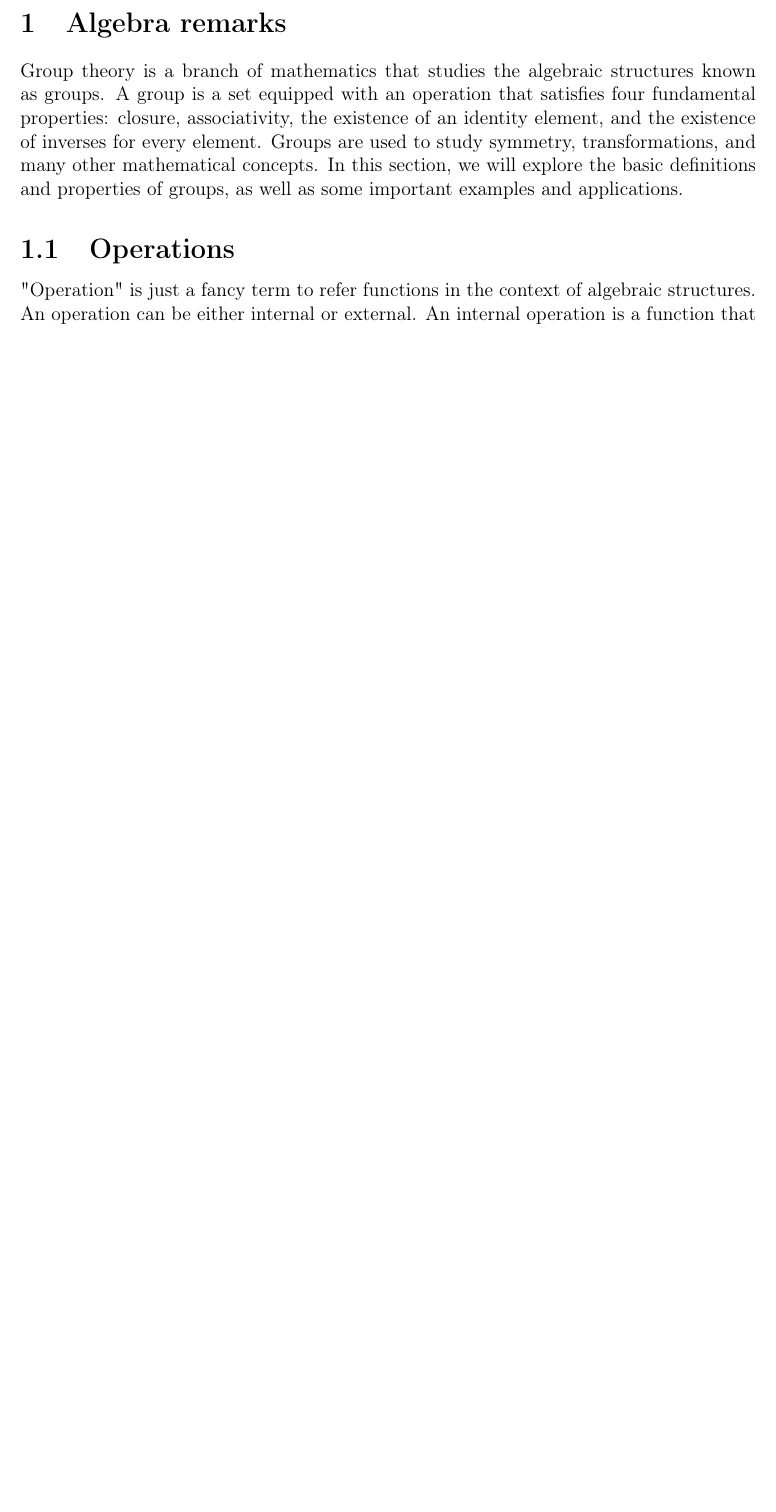
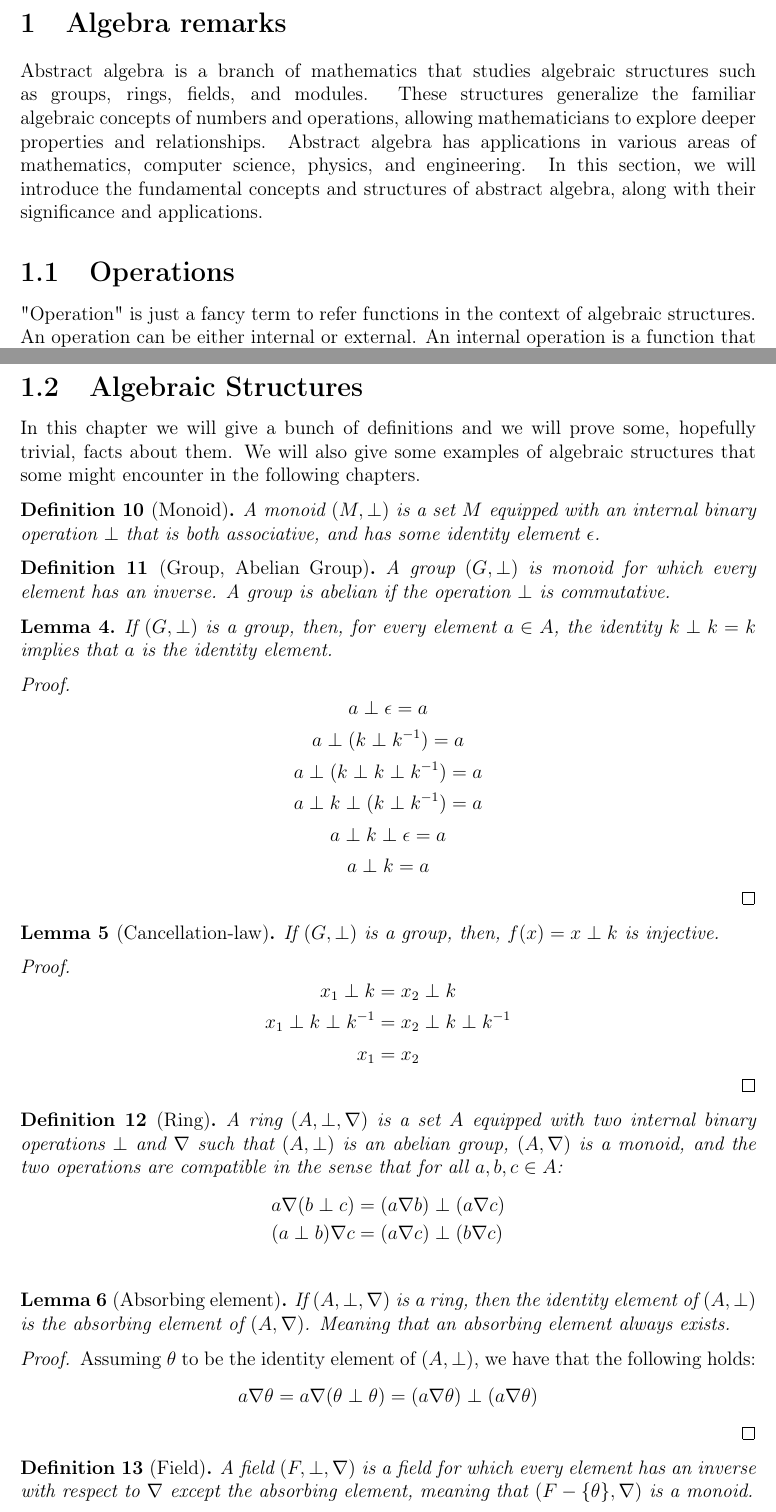
Before and after one commit to fDero/MathRecap, a LaTeX document (GaloisTheory/Main.tex, which reads GaloisTheory/ALGEBRA/ALGEBRA.tex, GaloisTheory/ALGEBRA/Structures.tex): part of page 3 of 17 before the commit and two parts of pages 3 and 6 of 18 after it, the two joined at a grey line, cut so that both start at the same text, the shorter picture padded with empty space. Compiled offline with pdfLaTeX.

Commit message:
Add chapter for algebraic structure

```diff
--- a/GaloisTheory/ALGEBRA/ALGEBRA.tex
+++ b/GaloisTheory/ALGEBRA/ALGEBRA.tex
@@ -1,8 +1,11 @@
 \section{Algebra remarks}
-Group theory is a branch of mathematics that studies the algebraic structures known as groups. A group is a set
-equipped with an operation that satisfies four fundamental properties: closure, associativity, the existence of an
-identity element, and the existence of inverses for every element. Groups are used to study symmetry, transformations,
-and many other mathematical concepts. In this section, we will explore the basic definitions and properties of
-groups, as well as some important examples and applications.
+Abstract algebra is a branch of mathematics that studies algebraic structures such as groups,
+rings, fields, and modules. These structures generalize the familiar algebraic concepts
+of numbers and operations, allowing mathematicians to explore deeper properties and
+relationships. Abstract algebra has applications in various areas of mathematics,
+computer science, physics, and engineering. In this section, we will introduce the
+fundamental concepts and structures of abstract algebra, along with their significance
+and applications.
 
 \subfile{Operations}
+\subfile{Structures}
--- /dev/null
+++ b/GaloisTheory/ALGEBRA/Structures.tex
@@ -0,0 +1,66 @@
+\subsection{Algebraic Structures}
+In this chapter we will give a bunch of definitions and we will prove some,
+hopefully trivial, facts about them. We will also give some examples of
+algebraic structures that some might encounter in the following chapters.
+
+\begin{definition}[Monoid]
+    A monoid $(M, \perp)$ is a set $M$ equipped with an internal binary operation
+    $\perp$ that is both associative, and has some identity element $\epsilon$.
+\end{definition}
+
+\begin{definition}[Group, Abelian Group]
+    A group $(G, \perp)$ is monoid for which every element has an inverse. A
+    group is abelian if the operation $\perp$ is commutative.
+\end{definition}
+
+\begin{lemma}
+    If $(G, \perp)$ is a group, then, for every element $a \in A$, the identity
+    $k \perp k = k$ implies that $a$ is the identity element.
+\end{lemma}
+\begin{proof}
+    $$ a \perp \epsilon = a $$
+    $$ a \perp (k \perp k^{-1}) = a $$
+    $$ a \perp (k \perp k \perp k^{-1}) = a $$
+    $$ a \perp k \perp (k \perp k^{-1}) = a $$
+    $$ a \perp k \perp \epsilon = a $$
+    $$ a \perp k = a $$
+\end{proof}
+
+\begin{lemma}[Cancellation-law]
+    If $(G, \perp)$ is a group, then, $f(x) = x \perp k$ is injective.
+\end{lemma}
+\begin{proof}
+    $$ x_1 \perp k = x_2 \perp k $$
+    $$ x_1 \perp k \perp k^{-1} = x_2 \perp k \perp k^{-1} $$
+    $$ x_1 = x_2 $$
+\end{proof}
+
+\begin{definition}[Ring]
+    A ring $(A, \perp, \nabla)$ is a set $A$ equipped with two internal binary operations
+    $\perp$ and $\nabla$ such that $(A, \perp)$ is an abelian group, $(A, \nabla)$ is a monoid,
+    and the two operations are compatible in the sense that for all $a, b, c \in A$:
+    \begin{align*}
+        a \nabla (b \perp c) &= (a \nabla b) \perp (a \nabla c)\\
+        (a \perp b) \nabla c &= (a \nabla c) \perp (b \nabla c)
+    \end{align*}
+\end{definition} \vspace{1em}
+
+\begin{lemma}[Absorbing element]
+    If $(A, \perp, \nabla)$ is a ring, then the identity element of $(A, \perp)$
+    is the absorbing element of $(A, \nabla)$. Meaning that an absorbing element
+    always exists.
+\end{lemma}
+\begin{proof}
+    Assuming $\theta$ to be the identity element of $(A, \perp)$, we have that the following
+    holds:
+    $$ a \nabla \theta = a \nabla (\theta \perp \theta) = (a \nabla \theta) \perp (a \nabla \theta) $$
+\end{proof}
+
+\begin{definition}[Field]
+    A field $(F, \perp, \nabla)$ is a field for which every element has an inverse
+    with respect to $\nabla$ except the absorbing element, meaning that $(F - \{\theta\}, \nabla)$
+    is a monoid.
+\end{definition}
+
+
+\newpage
```
